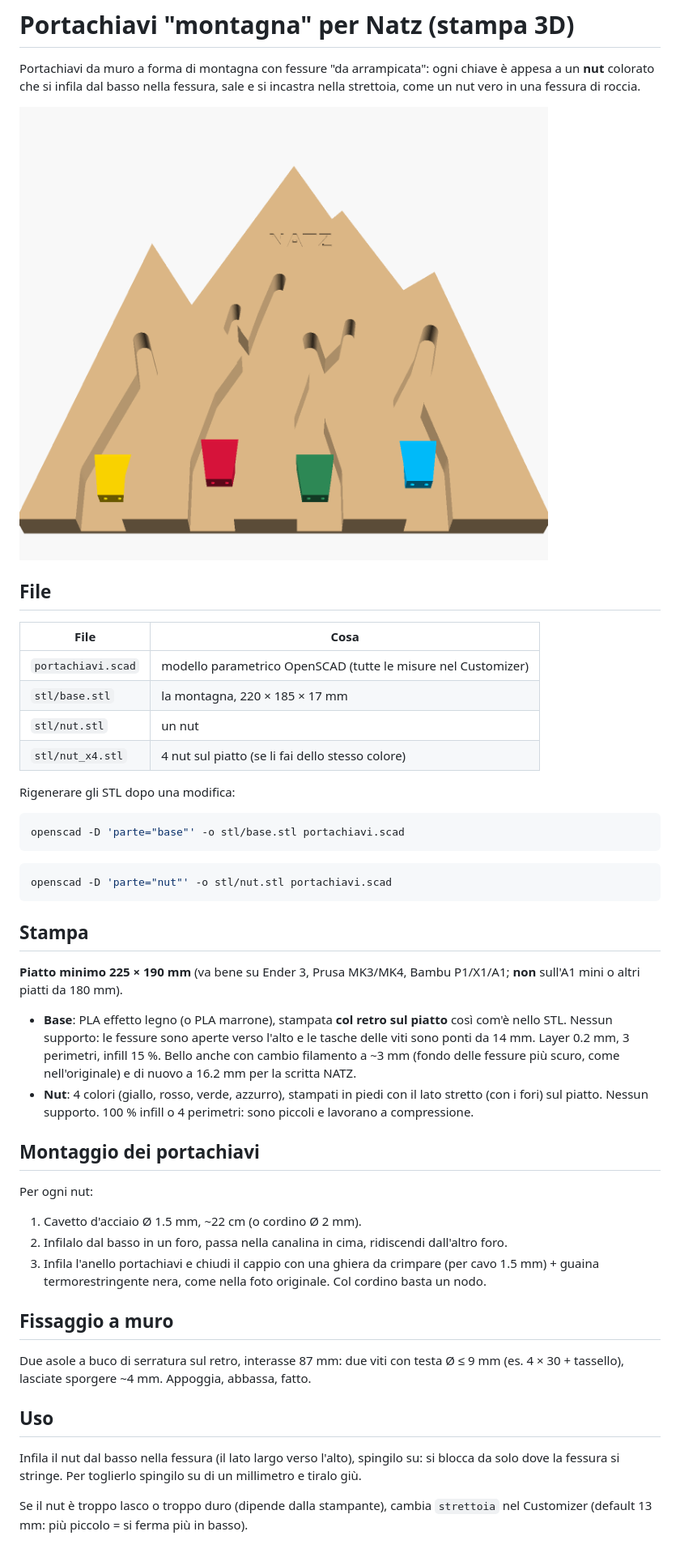
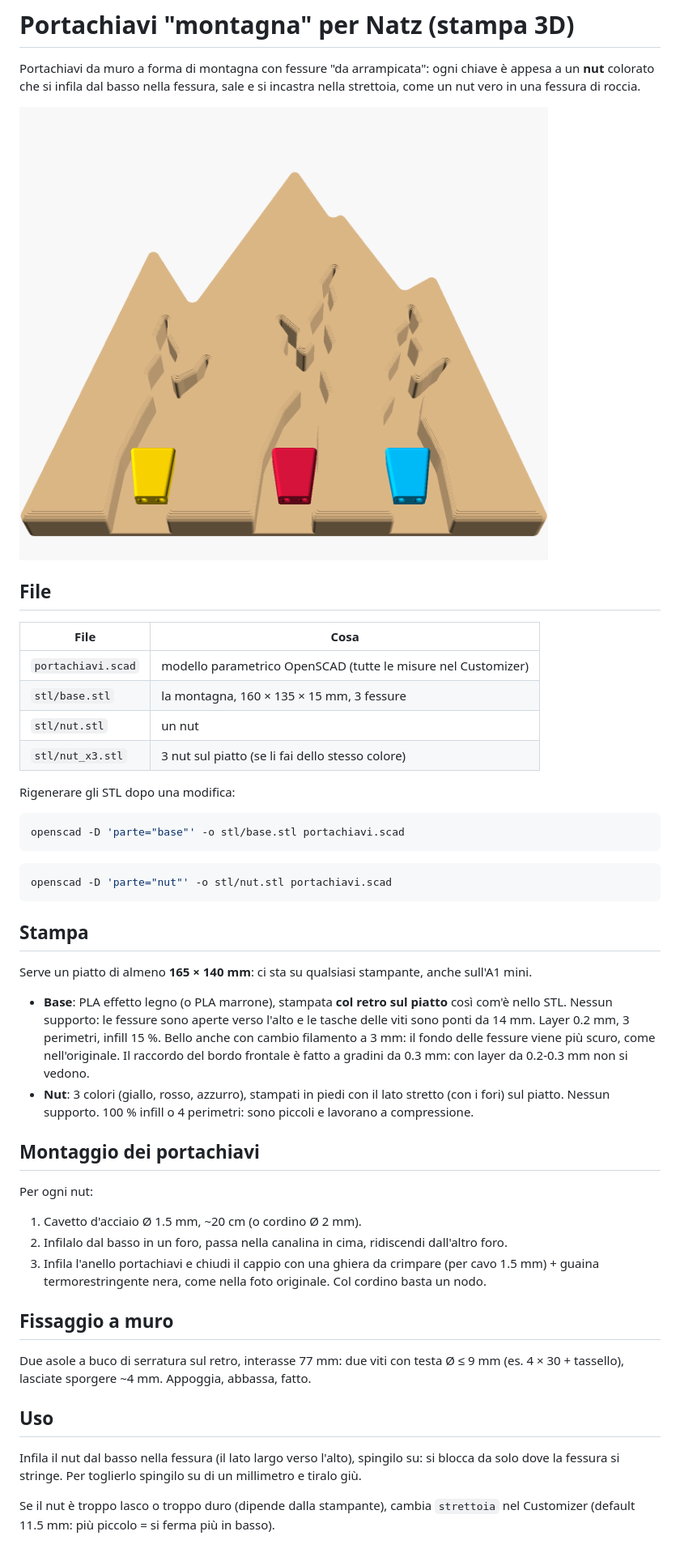
Before and after one commit to bagnasconicolo/nav, a Markdown page: natz-portachiavi/README.md, the part around the change. Shown at 81% size. Rendered like a GitHub page; pictures changed too: natz-portachiavi/anteprima.png.

Commit message:
Portachiavi Natz: più piccolo, 3 fessure, bordi raccordati
- 160 × 135 mm, 3 fessure con zig-zag e diramazioni che si chiudono a filo
- vette e selle arrotondate, raccordo sul bordo frontale e sul labbro delle fessure
- tolta la scritta, nut più piccoli con spigoli arrotondati

Co-Authored-By: Claude Opus 5.5 <noreply@anthropic.com>
Claude-Session: https://claude.ai/code/session_01UsiFx3HY265ZC3rZEeWYqj

```diff
--- a/natz-portachiavi/README.md
+++ b/natz-portachiavi/README.md
@@ -11,9 +11,9 @@ incastra nella strettoia, come un nut vero in una fessura di roccia.
 | File | Cosa |
 |---|---|
 | `portachiavi.scad` | modello parametrico OpenSCAD (tutte le misure nel Customizer) |
-| `stl/base.stl` | la montagna, 220 × 185 × 17 mm |
+| `stl/base.stl` | la montagna, 160 × 135 × 15 mm, 3 fessure |
 | `stl/nut.stl` | un nut |
-| `stl/nut_x4.stl` | 4 nut sul piatto (se li fai dello stesso colore) |
+| `stl/nut_x3.stl` | 3 nut sul piatto (se li fai dello stesso colore) |
 
 Rigenerare gli STL dopo una modifica:
 
@@ -27,15 +27,16 @@ openscad -D 'parte="nut"' -o stl/nut.stl portachiavi.scad
 
 ## Stampa
 
-**Piatto minimo 225 × 190 mm** (va bene su Ender 3, Prusa MK3/MK4, Bambu P1/X1/A1;
-**non** sull'A1 mini o altri piatti da 180 mm).
+Serve un piatto di almeno **165 × 140 mm**: ci sta su qualsiasi stampante,
+anche sull'A1 mini.
 
 - **Base**: PLA effetto legno (o PLA marrone), stampata **col retro sul piatto**
   così com'è nello STL. Nessun supporto: le fessure sono aperte verso l'alto e le
   tasche delle viti sono ponti da 14 mm. Layer 0.2 mm, 3 perimetri, infill 15 %.
-  Bello anche con cambio filamento a ~3 mm (fondo delle fessure più scuro, come
-  nell'originale) e di nuovo a 16.2 mm per la scritta NATZ.
-- **Nut**: 4 colori (giallo, rosso, verde, azzurro), stampati in piedi con il lato
+  Bello anche con cambio filamento a 3 mm: il fondo delle fessure viene più
+  scuro, come nell'originale. Il raccordo del bordo frontale è fatto a gradini
+  da 0.3 mm: con layer da 0.2-0.3 mm non si vedono.
+- **Nut**: 3 colori (giallo, rosso, azzurro), stampati in piedi con il lato
   stretto (con i fori) sul piatto. Nessun supporto. 100 % infill o 4 perimetri:
   sono piccoli e lavorano a compressione.
 
@@ -43,7 +44,7 @@ openscad -D 'parte="nut"' -o stl/nut.stl portachiavi.scad
 
 Per ogni nut:
 
-1. Cavetto d'acciaio Ø 1.5 mm, ~22 cm (o cordino Ø 2 mm).
+1. Cavetto d'acciaio Ø 1.5 mm, ~20 cm (o cordino Ø 2 mm).
 2. Infilalo dal basso in un foro, passa nella canalina in cima, ridiscendi
    dall'altro foro.
 3. Infila l'anello portachiavi e chiudi il cappio con una ghiera da crimpare
@@ -52,7 +53,7 @@ Per ogni nut:
 
 ## Fissaggio a muro
 
-Due asole a buco di serratura sul retro, interasse 87 mm: due viti con testa
+Due asole a buco di serratura sul retro, interasse 77 mm: due viti con testa
 Ø ≤ 9 mm (es. 4 × 30 + tassello), lasciate sporgere ~4 mm. Appoggia, abbassa, fatto.
 
 ## Uso
@@ -62,4 +63,4 @@ si blocca da solo dove la fessura si stringe. Per toglierlo spingilo su di un
 millimetro e tiralo giù.
 
 Se il nut è troppo lasco o troppo duro (dipende dalla stampante), cambia
-`strettoia` nel Customizer (default 13 mm: più piccolo = si ferma più in basso).
+`strettoia` nel Customizer (default 11.5 mm: più piccolo = si ferma più in basso).
```
Also changed, not shown: 2 other files.
